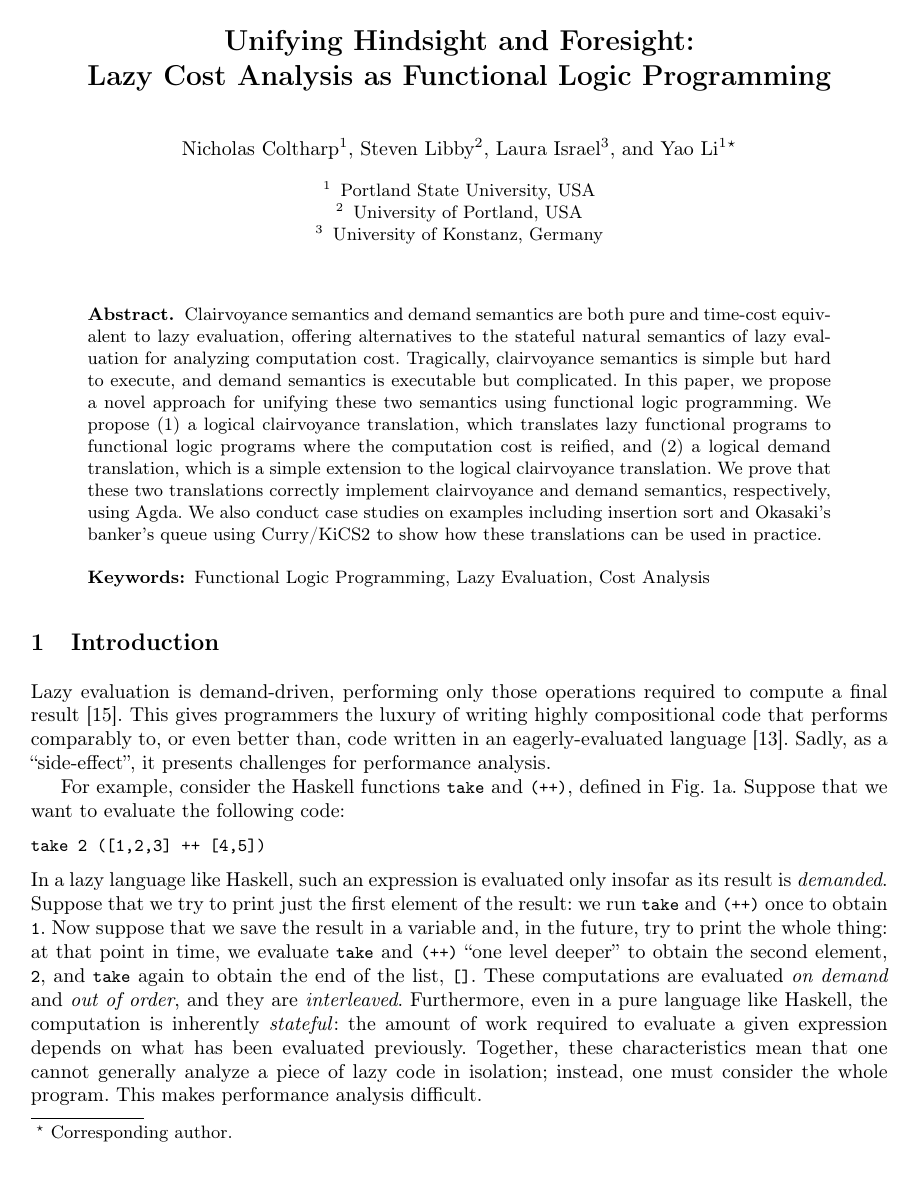
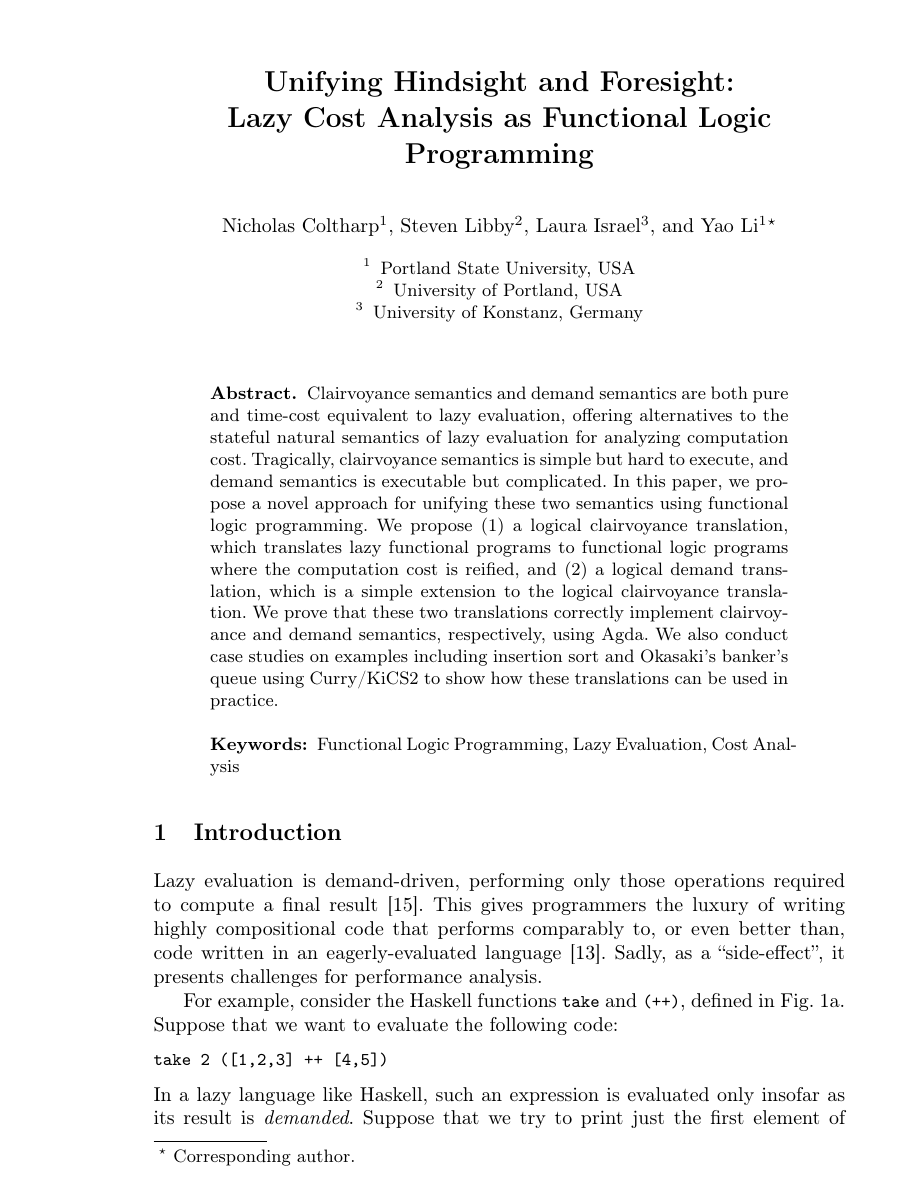
Before and after one commit to heraplem/logical-laziness-agda, a LaTeX paper (paper/paper.tex): page 1 of 22 before the commit and page 1 of 27 after it. Compiled offline with pdfLaTeX.

Commit message:
paper | Remove `geometry` package

```diff
--- a/paper/paper.tex
+++ b/paper/paper.tex
@@ -24,11 +24,6 @@
 \usepackage{subcaption}
 \usepackage{mathpartir}
 \usepackage{quiver}
-
-% these two are probably only necessary for the draft
-\usepackage{geometry}
-\usepackage{pdflscape}
-% these are needed for substantive stuff
 \usepackage{stmaryrd}
 \usepackage{ebproof}
 \usepackage{mathtools}
```
Also changed, not shown: paper/CHANGELOG.md (added).
